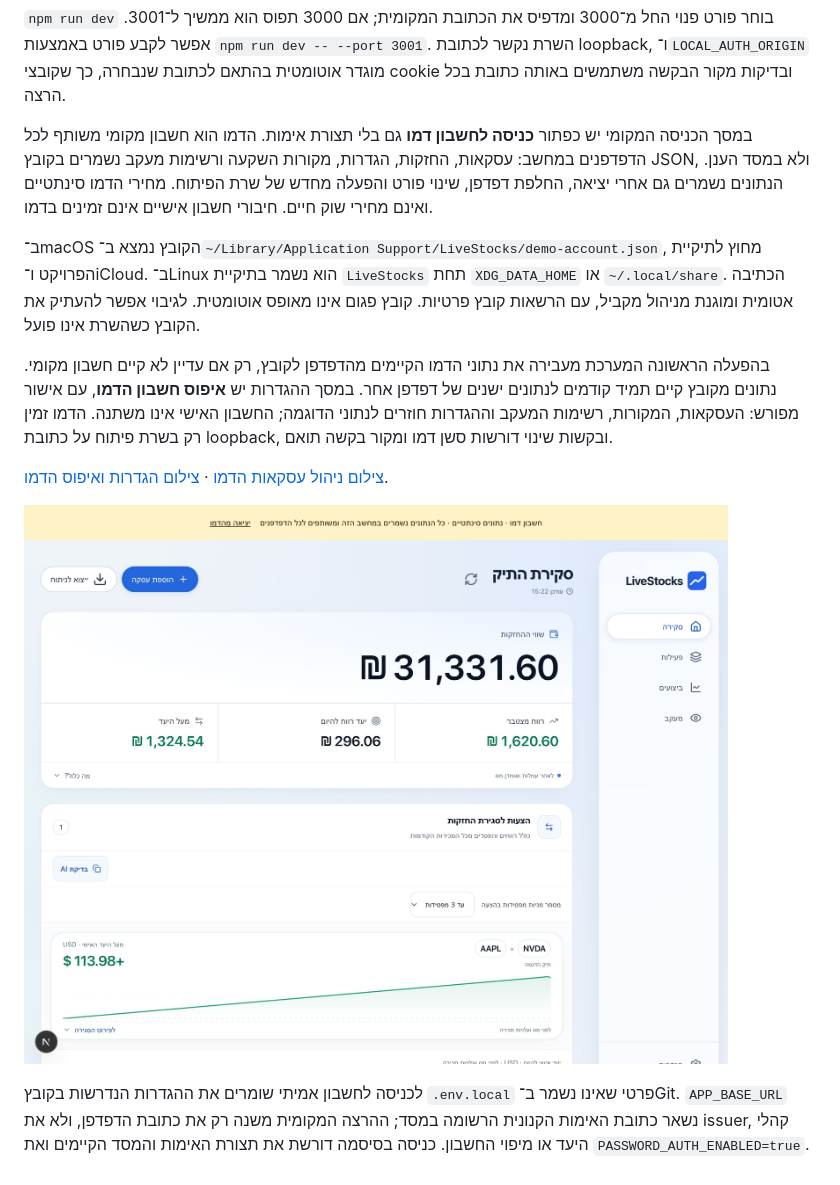
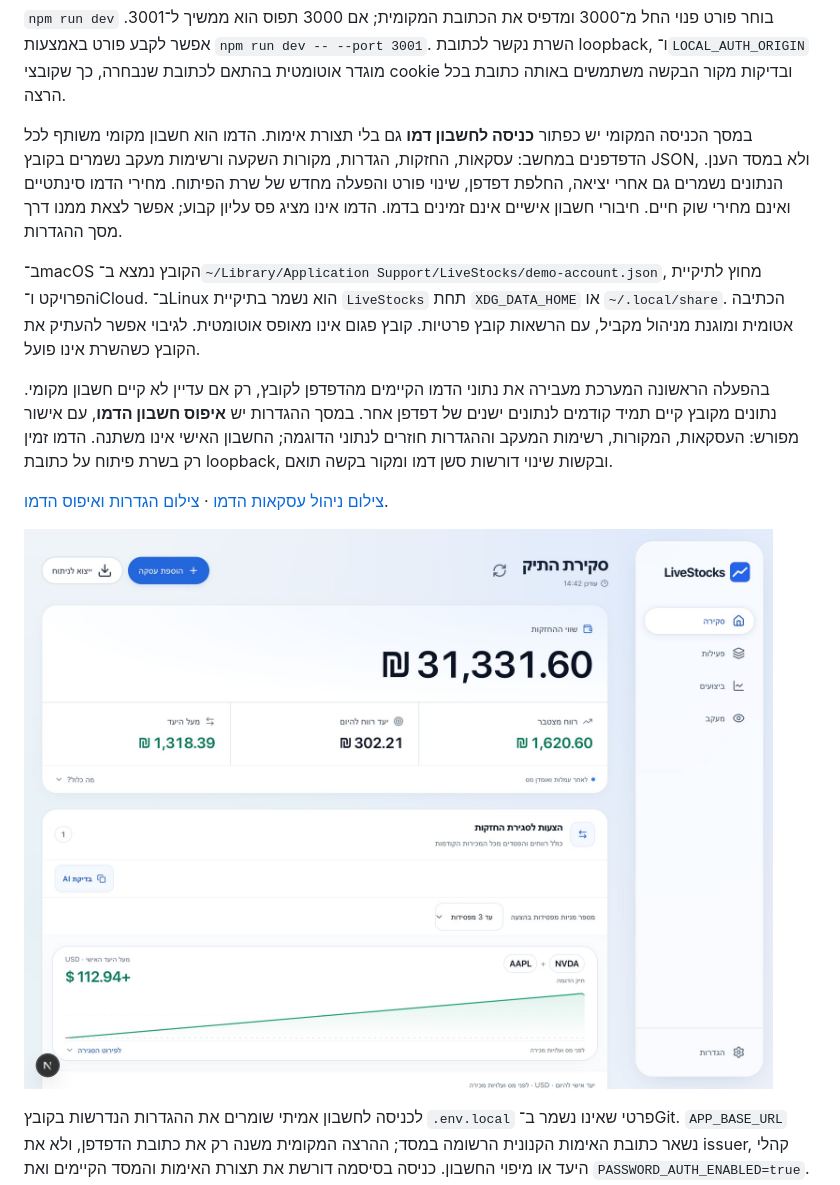
Before and after one commit to razmazlih/live-stocks, a Markdown page: README.md, the part around the change. Drawn GitHub-style; pictures changed too: docs/screenshots/local-demo-2026-11-17.jpg.

```diff
--- a/README.md
+++ b/README.md
@@ -213,7 +213,7 @@ npm run dev
 
 `npm run dev` בוחר פורט פנוי החל מ־3000 ומדפיס את הכתובת המקומית; אם 3000 תפוס הוא ממשיך ל־3001. אפשר לקבע פורט באמצעות `npm run dev -- --port 3001`. השרת נקשר לכתובת loopback, ו־`LOCAL_AUTH_ORIGIN` מוגדר אוטומטית בהתאם לכתובת שנבחרה, כך שקובצי cookie ובדיקות מקור הבקשה משתמשים באותה כתובת בכל הרצה.
 
-במסך הכניסה המקומי יש כפתור **כניסה לחשבון דמו** גם בלי תצורת אימות. הדמו הוא חשבון מקומי משותף לכל הדפדפנים במחשב: עסקאות, החזקות, הגדרות, מקורות השקעה ורשימות מעקב נשמרים בקובץ JSON, ולא במסד הענן. הנתונים נשמרים גם אחרי יציאה, החלפת דפדפן, שינוי פורט והפעלה מחדש של שרת הפיתוח. מחירי הדמו סינתטיים ואינם מחירי שוק חיים. חיבורי חשבון אישיים אינם זמינים בדמו.
+במסך הכניסה המקומי יש כפתור **כניסה לחשבון דמו** גם בלי תצורת אימות. הדמו הוא חשבון מקומי משותף לכל הדפדפנים במחשב: עסקאות, החזקות, הגדרות, מקורות השקעה ורשימות מעקב נשמרים בקובץ JSON, ולא במסד הענן. הנתונים נשמרים גם אחרי יציאה, החלפת דפדפן, שינוי פורט והפעלה מחדש של שרת הפיתוח. מחירי הדמו סינתטיים ואינם מחירי שוק חיים. חיבורי חשבון אישיים אינם זמינים בדמו. הדמו אינו מציג פס עליון קבוע; אפשר לצאת ממנו דרך מסך ההגדרות.
 
 ב־macOS הקובץ נמצא ב־`~/Library/Application Support/LiveStocks/demo-account.json`, מחוץ לתיקיית הפרויקט ו־iCloud. ב־Linux הוא נשמר בתיקיית `LiveStocks` תחת `XDG_DATA_HOME` או `~/.local/share`. הכתיבה אטומית ומוגנת מניהול מקביל, עם הרשאות קובץ פרטיות. קובץ פגום אינו מאופס אוטומטית. לגיבוי אפשר להעתיק את הקובץ כשהשרת אינו פועל.
 
```
Also changed, not shown: docs/screenshots/local-demo-reset-2026-11-17.jpg, docs/screenshots/local-demo-settings-2026-11-17.jpg, docs/screenshots/local-demo-transactions-2026-11-17.jpg, 2 other files.
